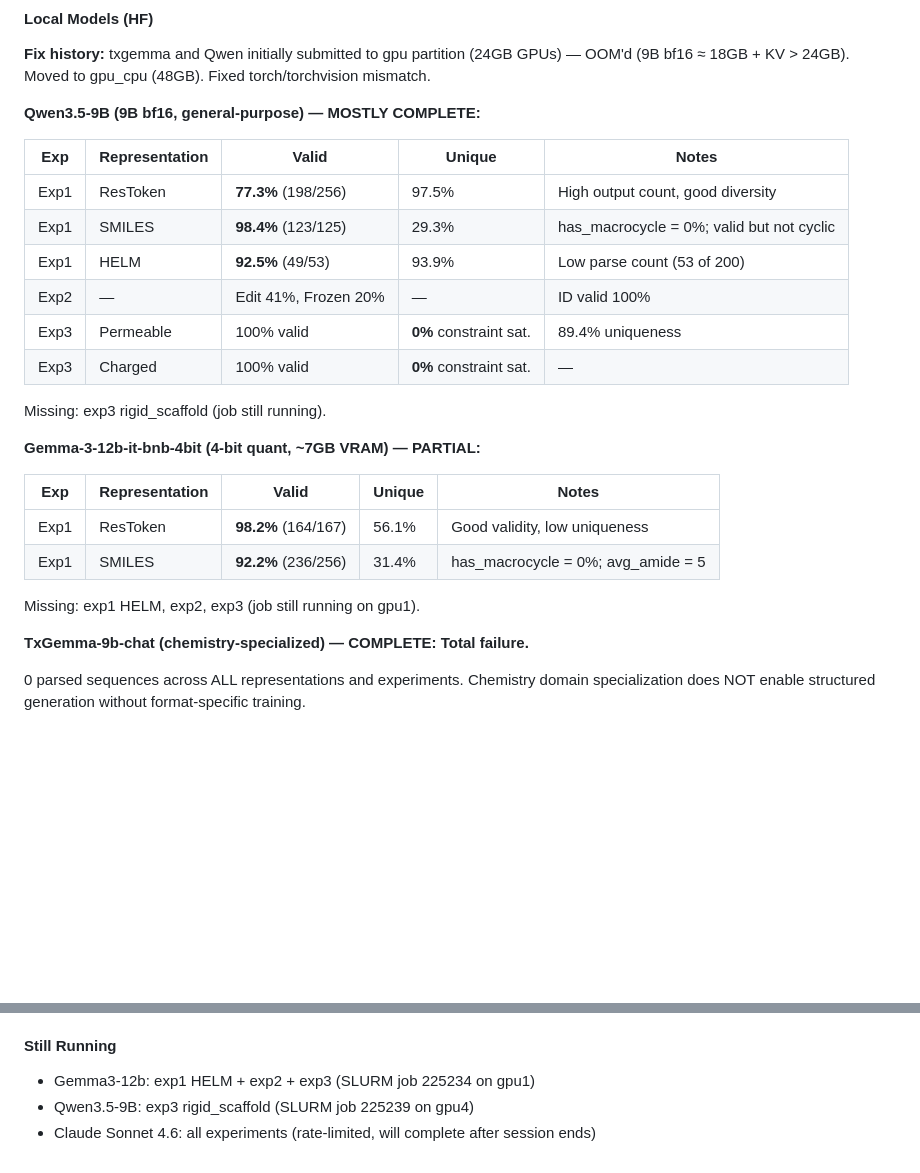
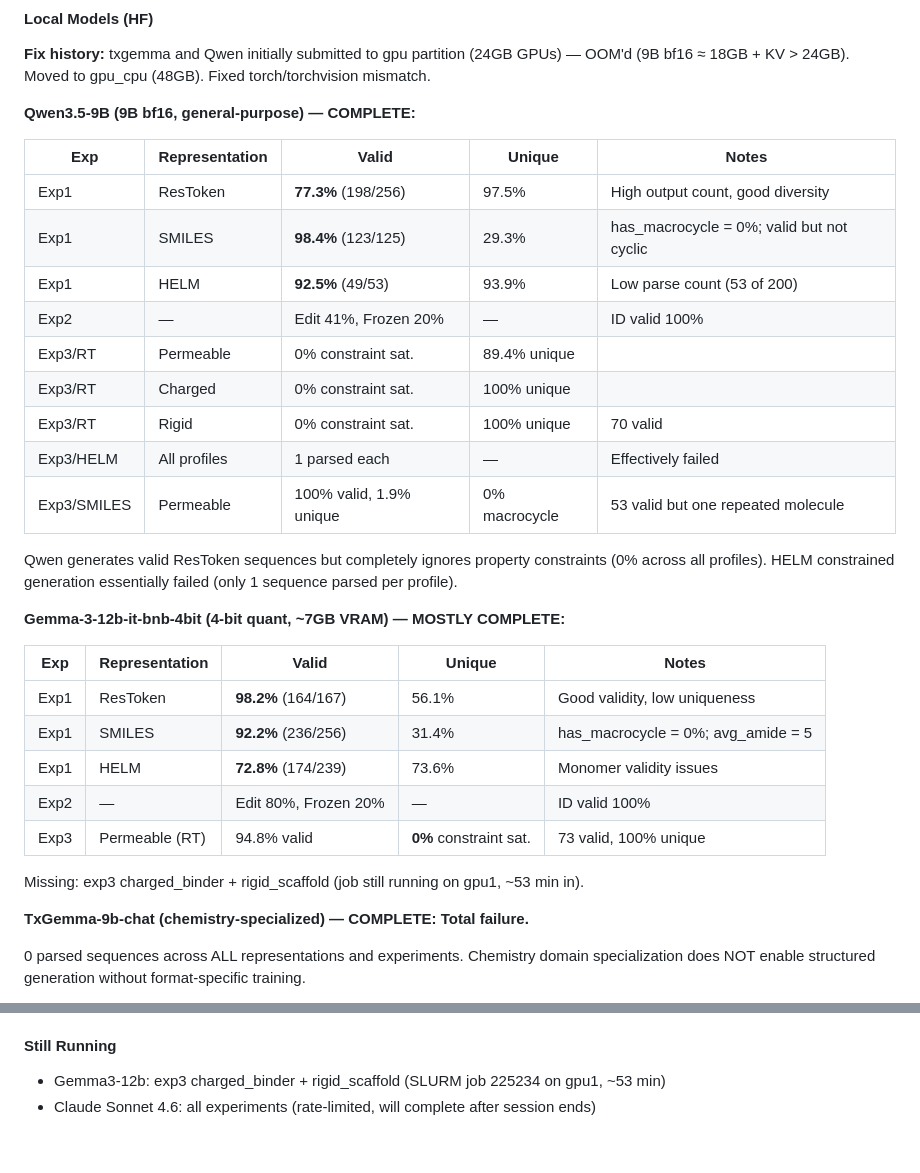
Before and after one commit to zouyike/restoken, a Markdown page: Lab_Notebook/ncaa_tokenization.md, 2 parts joined by grey strips. Rendered like a GitHub page; blank space fills up the shorter version.

Commit message:
W2: Qwen3.5-9B complete, Gemma3 exp1+exp2 done, update cross-model tables

```diff
--- a/Lab_Notebook/ncaa_tokenization.md
+++ b/Lab_Notebook/ncaa_tokenization.md
@@ -214,7 +214,7 @@ GPT-4o substantially worse than Gemini Pro across all tasks. 0% charged binder,
 
 **Fix history:** txgemma and Qwen initially submitted to gpu partition (24GB GPUs) — OOM'd (9B bf16 ≈ 18GB + KV > 24GB). Moved to gpu_cpu (48GB). Fixed torch/torchvision mismatch.
 
-**Qwen3.5-9B (9B bf16, general-purpose) — MOSTLY COMPLETE:**
+**Qwen3.5-9B (9B bf16, general-purpose) — COMPLETE:**
 
 | Exp | Representation | Valid | Unique | Notes |
 |---|---|---|---|---|
@@ -222,19 +222,25 @@ GPT-4o substantially worse than Gemini Pro across all tasks. 0% charged binder,
 | Exp1 | SMILES | **98.4%** (123/125) | 29.3% | has_macrocycle = 0%; valid but not cyclic |
 | Exp1 | HELM | **92.5%** (49/53) | 93.9% | Low parse count (53 of 200) |
 | Exp2 | — | Edit 41%, Frozen 20% | — | ID valid 100% |
-| Exp3 | Permeable | 100% valid | **0%** constraint sat. | 89.4% uniqueness |
-| Exp3 | Charged | 100% valid | **0%** constraint sat. | — |
+| Exp3/RT | Permeable | 0% constraint sat. | 89.4% unique | |
+| Exp3/RT | Charged | 0% constraint sat. | 100% unique | |
+| Exp3/RT | Rigid | 0% constraint sat. | 100% unique | 70 valid |
+| Exp3/HELM | All profiles | 1 parsed each | — | Effectively failed |
+| Exp3/SMILES | Permeable | 100% valid, 1.9% unique | 0% macrocycle | 53 valid but one repeated molecule |
 
-Missing: exp3 rigid_scaffold (job still running).
+Qwen generates valid ResToken sequences but completely ignores property constraints (0% across all profiles). HELM constrained generation essentially failed (only 1 sequence parsed per profile).
 
-**Gemma-3-12b-it-bnb-4bit (4-bit quant, ~7GB VRAM) — PARTIAL:**
+**Gemma-3-12b-it-bnb-4bit (4-bit quant, ~7GB VRAM) — MOSTLY COMPLETE:**
 
 | Exp | Representation | Valid | Unique | Notes |
 |---|---|---|---|---|
 | Exp1 | ResToken | **98.2%** (164/167) | 56.1% | Good validity, low uniqueness |
 | Exp1 | SMILES | **92.2%** (236/256) | 31.4% | has_macrocycle = 0%; avg_amide = 5 |
+| Exp1 | HELM | **72.8%** (174/239) | 73.6% | Monomer validity issues |
+| Exp2 | — | Edit 80%, Frozen 20% | — | ID valid 100% |
+| Exp3 | Permeable (RT) | 94.8% valid | **0%** constraint sat. | 73 valid, 100% unique |
 
-Missing: exp1 HELM, exp2, exp3 (job still running on gpu1).
+Missing: exp3 charged_binder + rigid_scaffold (job still running on gpu1, ~53 min in).
 
 **TxGemma-9b-chat (chemistry-specialized) — COMPLETE: Total failure.**
 
@@ -297,6 +305,5 @@ Frozen compliance = 20% across ALL functional models. This is a universal LLM li
 8. **Uniqueness varies wildly**: Pro/Flash/Qwen produce diverse sequences (93-100%), while GPT-4o/Gemma3 show mode collapse (56-61%)
 
 #### Still Running
-- Gemma3-12b: exp1 HELM + exp2 + exp3 (SLURM job 225234 on gpu1)
-- Qwen3.5-9B: exp3 rigid_scaffold (SLURM job 225239 on gpu4)
+- Gemma3-12b: exp3 charged_binder + rigid_scaffold (SLURM job 225234 on gpu1, ~53 min)
 - Claude Sonnet 4.6: all experiments (rate-limited, will complete after session ends)
```
Also changed, not shown: other parts of Lab_Notebook/ncaa_tokenization.md (+5 -3 lines).
